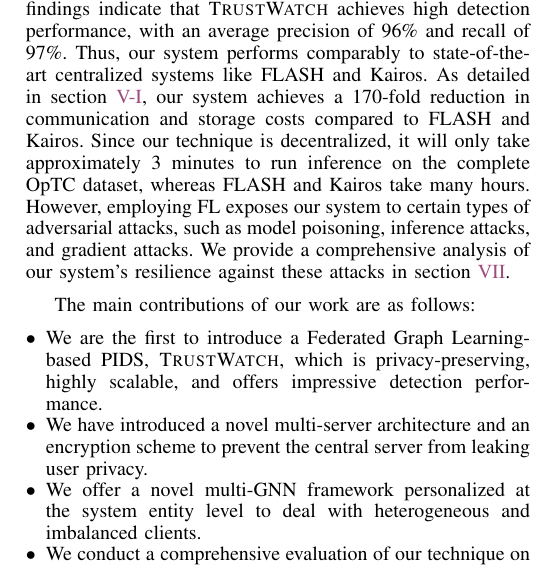
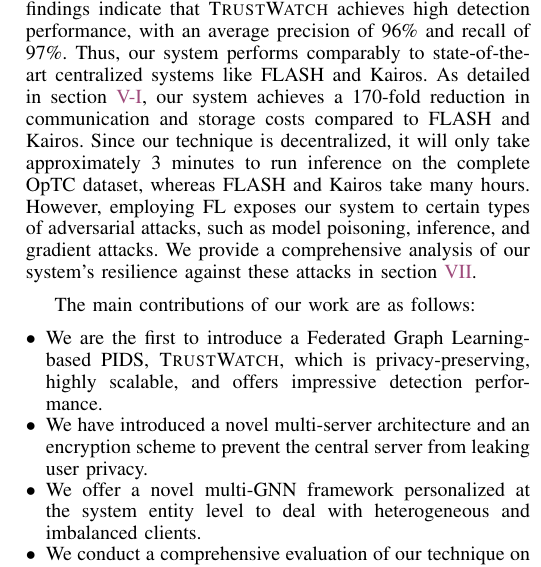
Before and after one commit to DART-Laboratory/gestalt, a LaTeX paper (paper/main.tex, which reads paper/intro.tex): part of one column of page 2 of 15, cut so that both start at the same text. Compiled offline with pdfLaTeX.

Commit message:
updated intro

```diff
--- a/paper/intro.tex
+++ b/paper/intro.tex
@@ -37,7 +37,7 @@
 
 %\wajih{Add one paragraph related to evaluation results.}
 
-We have conducted extensive evaluations of our system's effectiveness using open-source datasets from DARPA, specifically E3~\cite{darpae3}, E5~\cite{darpae5}, and OptC~\cite{anjum2021analyzing}. These datasets encompass a broad spectrum of attack scenarios and system behaviors. Our findings indicate that \Sys achieves high detection performance, with an average precision of 96\% and recall of 97\%. Thus, our system performs comparably to state-of-the-art centralized systems like FLASH and Kairos. As detailed in section~\ref{cost_metric}, our system achieves a 170-fold reduction in communication and storage costs compared to FLASH and Kairos. Since our technique is decentralized, it will only take approximately 3 minutes to run inference on the complete \optc dataset, whereas FLASH and Kairos take many hours. However, employing FL exposes our system to certain types of adversarial attacks, such as model poisoning, inference attacks, and gradient attacks. We provide a comprehensive analysis of our system's resilience against these attacks in section~\ref{sec:discussion}.
+We have conducted extensive evaluations of our system's effectiveness using open-source datasets from DARPA, specifically E3~\cite{darpae3}, E5~\cite{darpae5}, and OptC~\cite{anjum2021analyzing}. These datasets encompass a broad spectrum of attack scenarios and system behaviors. Our findings indicate that \Sys achieves high detection performance, with an average precision of 96\% and recall of 97\%. Thus, our system performs comparably to state-of-the-art centralized systems like FLASH and Kairos. As detailed in section~\ref{cost_metric}, our system achieves a 170-fold reduction in communication and storage costs compared to FLASH and Kairos. Since our technique is decentralized, it will only take approximately 3 minutes to run inference on the complete \optc dataset, whereas FLASH and Kairos take many hours. However, employing FL exposes our system to certain types of adversarial attacks, such as model poisoning, inference, and gradient attacks. We provide a comprehensive analysis of our system's resilience against these attacks in section~\ref{sec:discussion}.
 
 %\wajih{Add list of main contributions}
 
```
